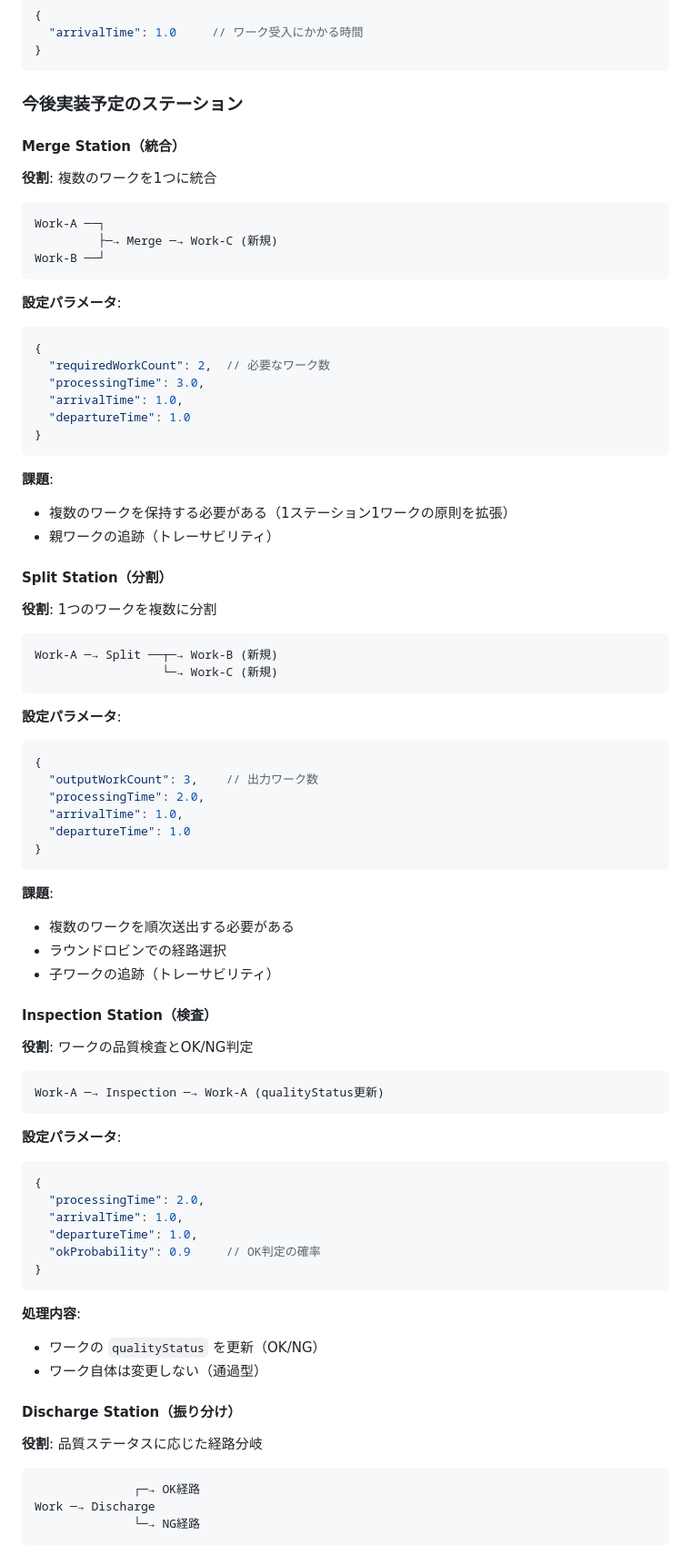
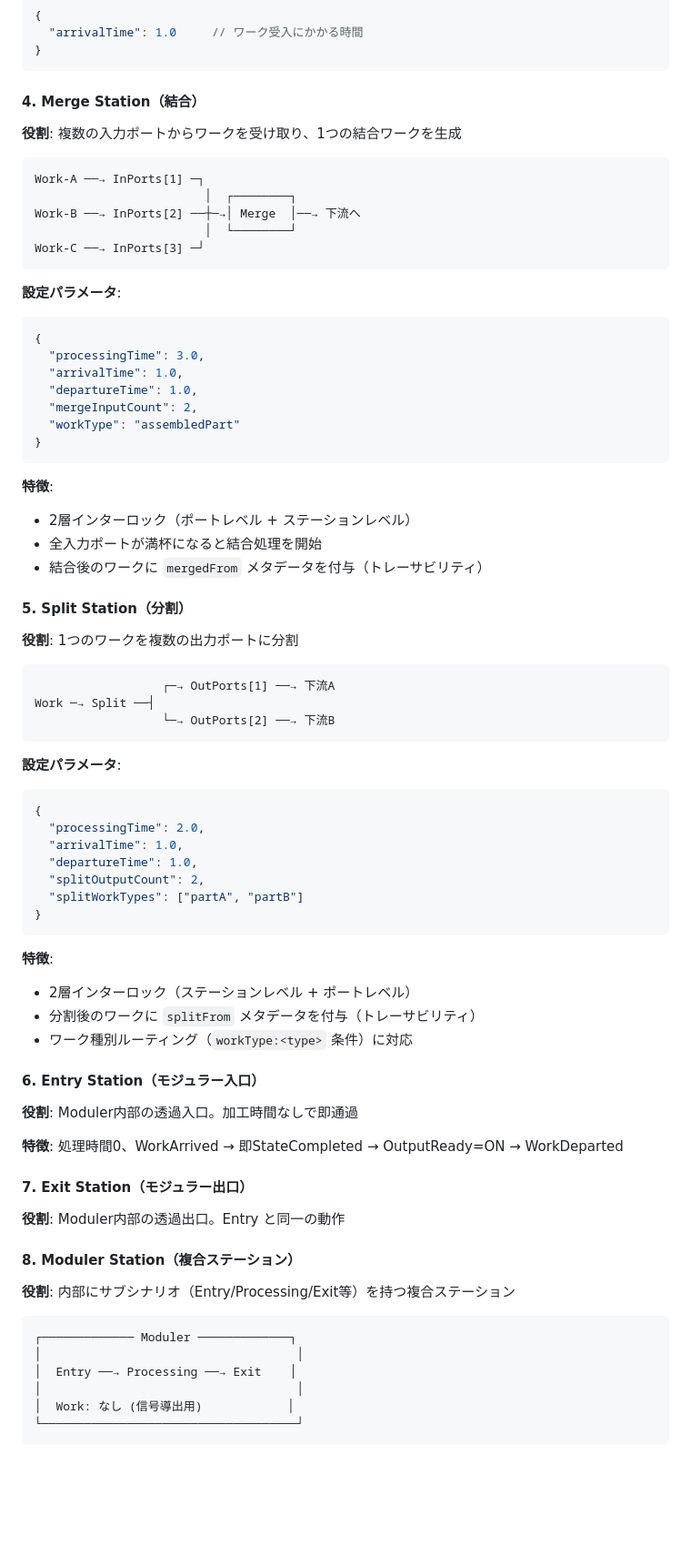
Before and after one commit to masafumi-kadoi/factory-simulation, a Markdown page: ARCHITECTURE.md, the part around one of its changes. Shown at 91% size. Rendered like a GitHub page; blank space fills up the shorter version.

````diff
--- a/ARCHITECTURE.md
+++ b/ARCHITECTURE.md
@@ -183,62 +170,42 @@ Idle → Receiving → Processing → Completed → Idle
 }
 ```
 
-### 今後実装予定のステーション
+#### 4. Merge Station（結合）
 
-#### Merge Station（統合）
-
-**役割**: 複数のワークを1つに統合
+**役割**: 複数の入力ポートからワークを受け取り、1つの結合ワークを生成
 
 ```
-Work-A ──┐
-         ├─→ Merge ─→ Work-C (新規)
-Work-B ──┘
+Work-A ──→ InPorts[1] ─┐
+                        │  ┌────────┐
+Work-B ──→ InPorts[2] ──┼─→│ Merge  │──→ 下流へ
+                        │  └────────┘
+Work-C ──→ InPorts[3] ─┘
 ```
 
 **設定パラメータ**:
 ```json
 {
-  "requiredWorkCount": 2,  // 必要なワーク数
   "processingTime": 3.0,
   "arrivalTime": 1.0,
-  "departureTime": 1.0
+  "departureTime": 1.0,
+  "mergeInputCount": 2,
+  "workType": "assembledPart"
 }
 ```
 
-**課題**:
-- 複数のワークを保持する必要がある（1ステーション1ワークの原則を拡張）
-- 親ワークの追跡（トレーサビリティ）
+**特徴**:
+- 2層インターロック（ポートレベル + ステーションレベル）
+- 全入力ポートが満杯になると結合処理を開始
+- 結合後のワークに `mergedFrom` メタデータを付与（トレーサビリティ）
 
-#### Split Station（分割）
+#### 5. Split Station（分割）
 
-**役割**: 1つのワークを複数に分割
+**役割**: 1つのワークを複数の出力ポートに分割
 
 ```
-Work-A ─→ Split ──┬─→ Work-B (新規)
-                  └─→ Work-C (新規)
-```
-
-**設定パラメータ**:
-```json
-{
-  "outputWorkCount": 3,    // 出力ワーク数
-  "processingTime": 2.0,
-  "arrivalTime": 1.0,
-  "departureTime": 1.0
-}
-```
-
-**課題**:
-- 複数のワークを順次送出する必要がある
-- ラウンドロビンでの経路選択
-- 子ワークの追跡（トレーサビリティ）
-
-#### Inspection Station（検査）
-
-**役割**: ワークの品質検査とOK/NG判定
-
-```
-Work-A ─→ Inspection ─→ Work-A (qualityStatus更新)
+                  ┌─→ OutPorts[1] ──→ 下流A
+Work ─→ Split ──┤
+                  └─→ OutPorts[2] ──→ 下流B
 ```
 
 **設定パラメータ**:
@@ -247,21 +214,36 @@ Work-A ─→ Inspection ─→ Work-A (qualityStatus更新)
   "processingTime": 2.0,
   "arrivalTime": 1.0,
   "departureTime": 1.0,
-  "okProbability": 0.9     // OK判定の確率
+  "splitOutputCount": 2,
+  "splitWorkTypes": ["partA", "partB"]
 }
 ```
 
-**処理内容**:
-- ワークの `qualityStatus` を更新（OK/NG）
-- ワーク自体は変更しない（通過型）
+**特徴**:
+- 2層インターロック（ステーションレベル + ポートレベル）
+- 分割後のワークに `splitFrom` メタデータを付与（トレーサビリティ）
+- ワーク種別ルーティング（`workType:<type>` 条件）に対応
 
-#### Discharge Station（振り分け）
+#### 6. Entry Station（モジュラー入口）
 
-**役割**: 品質ステータスに応じた経路分岐
+**役割**: Moduler内部の透過入口。加工時間なしで即通過
+
+**特徴**: 処理時間0、WorkArrived → 即StateCompleted → OutputReady=ON → WorkDeparted
+
+#### 7. Exit Station（モジュラー出口）
+
+**役割**: Moduler内部の透過出口。Entry と同一の動作
+
+#### 8. Moduler Station（複合ステーション）
+
+**役割**: 内部にサブシナリオ（Entry/Processing/Exit等）を持つ複合ステーション
 
 ```
-              ┌─→ OK経路
-Work ─→ Discharge
-              └─→ NG経路
+┌───────────── Moduler ─────────────┐
+│                                    │
+│  Entry ──→ Processing ──→ Exit    │
+│                                    │
+│  Work: なし (信号導出用)            │
+└────────────────────────────────────┘
 ```
 
````
Also changed, not shown: other parts of ARCHITECTURE.md (+138 -158 lines), README.md (+20 -11 lines), SIMULATION-ENGINE.md (+45 -5 lines).
